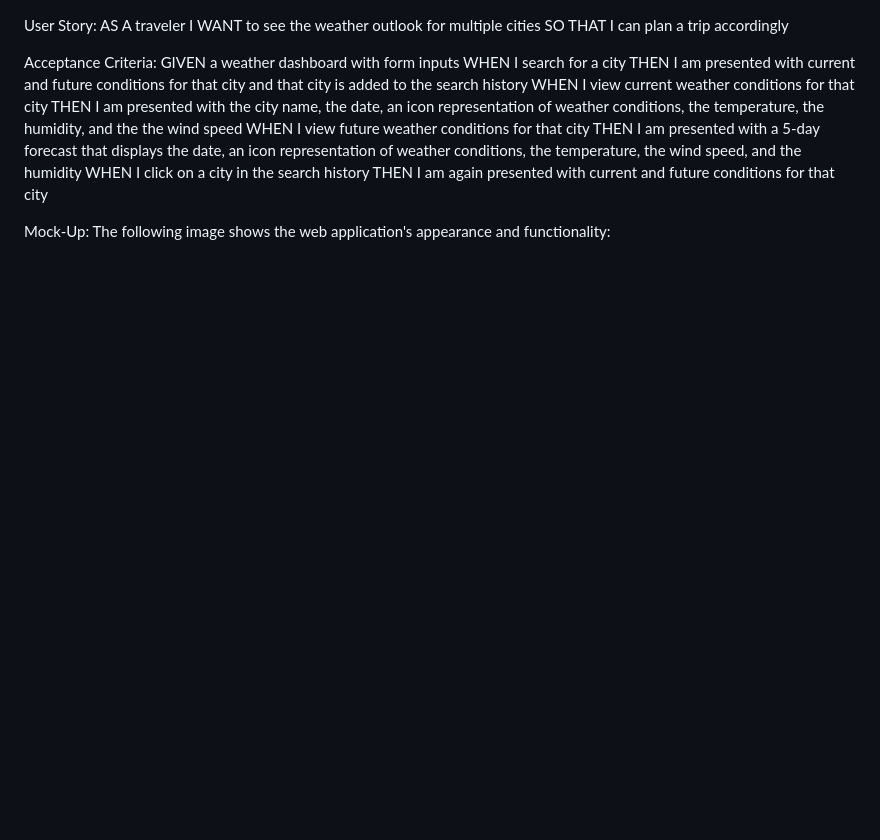
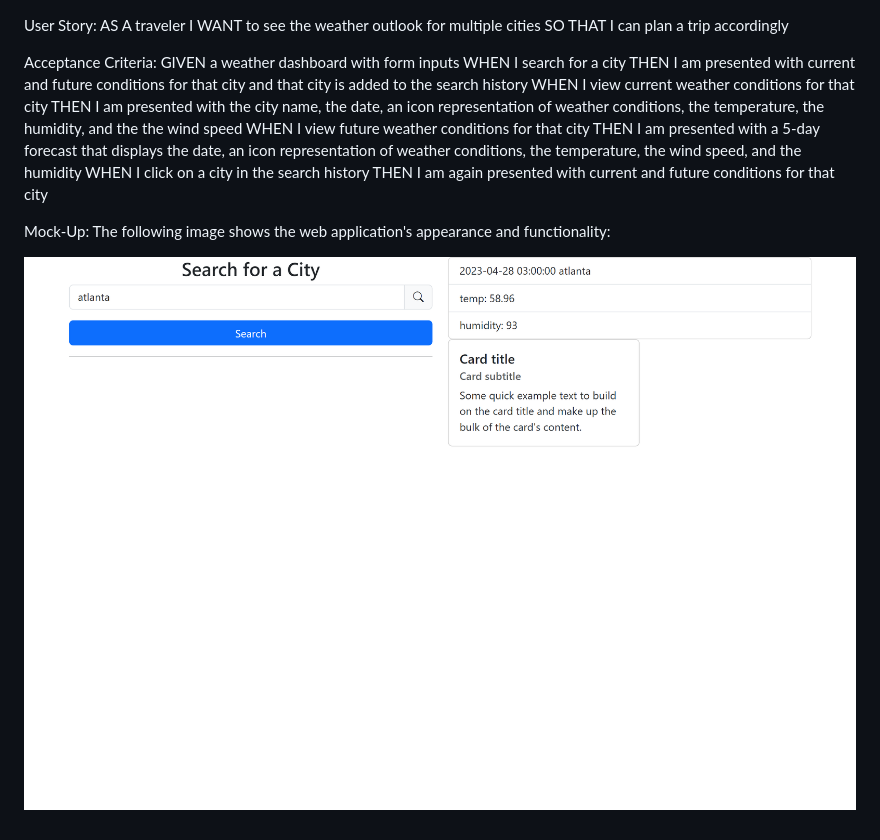
Before and after one commit to Roadglide131/weather-api, a Markdown page: assets/readme.md, the part around the change. Drawn GitHub-style; pictures changed too: assets/images/weather-api.png (added); blank space fills up the shorter version.

```diff
--- a/assets/readme.md
+++ b/assets/readme.md
@@ -16,3 +16,5 @@ THEN I am again presented with current and future conditions for that city
 
 Mock-Up:
 The following image shows the web application's appearance and functionality:
+
+![weather-api](../assets/images/weather-api.png)
```
Also changed, not shown: 3 other files.
